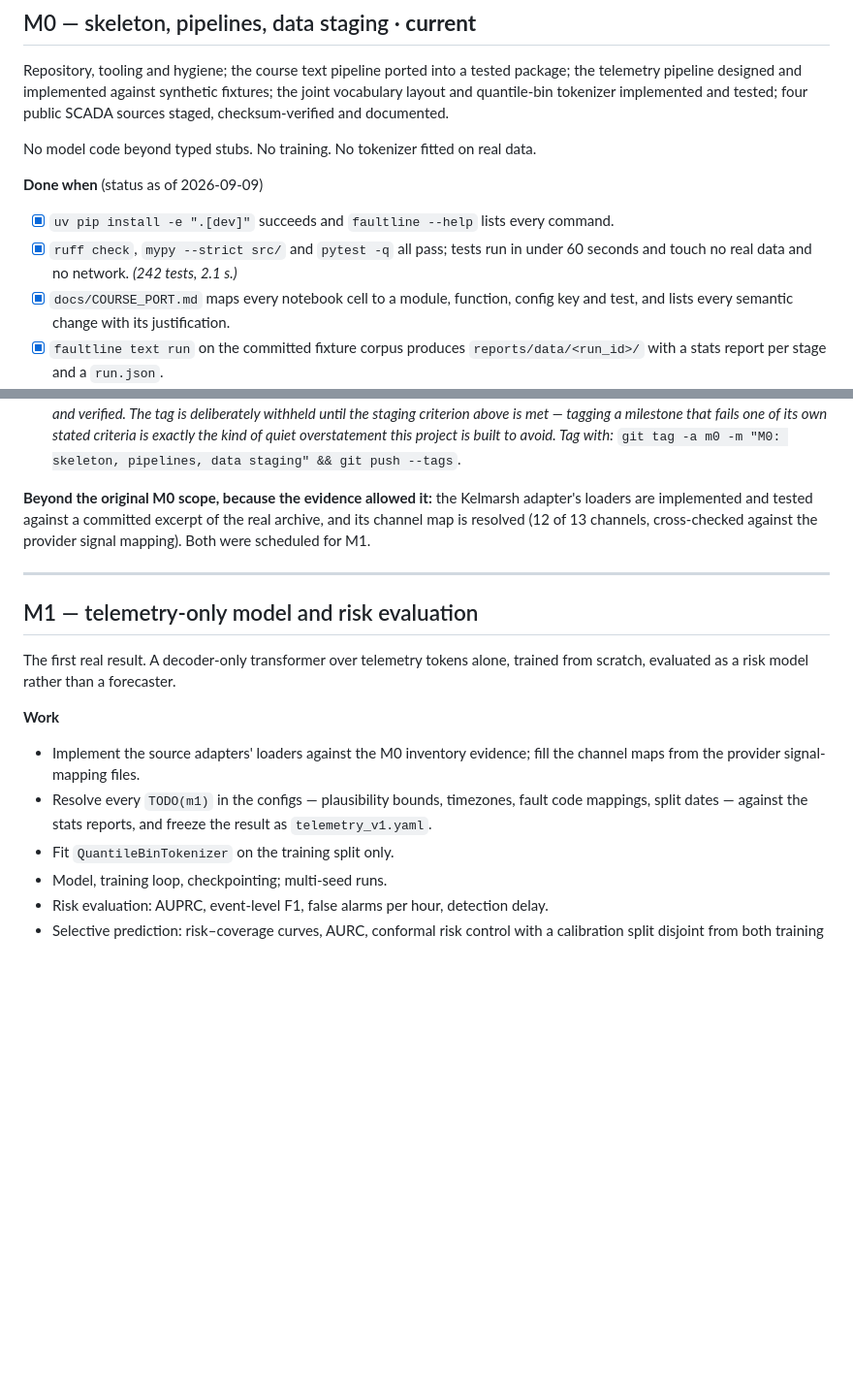
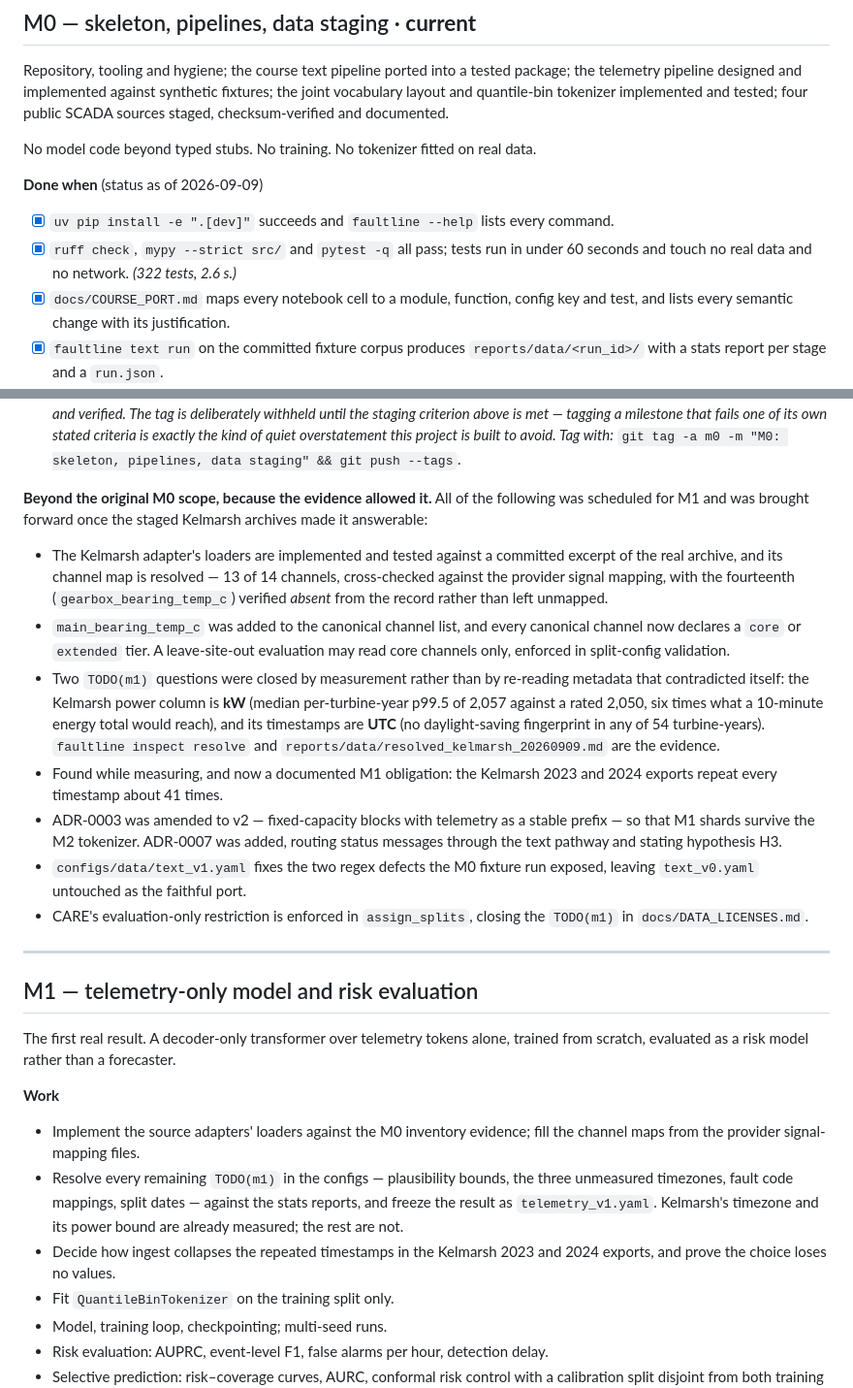
Before and after one commit to Sarvarbek-Erniyazov/FaultLine, a Markdown page: docs/ROADMAP.md, 2 parts joined by grey strips. Shown at 97% size. Rendered like a GitHub page; blank space fills up the shorter version.

Commit message:
docs: bring the M0 status up to date with the work brought forward
The test count and the "beyond the original M0 scope" paragraph were both stale.
The staging criterion is unchanged and still unmet -- Penmanshiel is 8 of 16 tier-1
files, Hill of Towie and CARE have not started -- so the m0 tag stays withheld.

```diff
--- a/docs/ROADMAP.md
+++ b/docs/ROADMAP.md
@@ -23,7 +23,7 @@ No model code beyond typed stubs. No training. No tokenizer fitted on real data.
 
 - [x] `uv pip install -e ".[dev]"` succeeds and `faultline --help` lists every command.
 - [x] `ruff check`, `mypy --strict src/` and `pytest -q` all pass; tests run in under
-      60 seconds and touch no real data and no network. *(242 tests, 2.1 s.)*
+      60 seconds and touch no real data and no network. *(322 tests, 2.6 s.)*
 - [x] `docs/COURSE_PORT.md` maps every notebook cell to a module, function, config key
       and test, and lists every semantic change with its justification.
 - [x] `faultline text run` on the committed fixture corpus produces
@@ -50,10 +50,33 @@ No model code beyond typed stubs. No training. No tokenizer fitted on real data.
       quiet overstatement this project is built to avoid. Tag with:*
       `git tag -a m0 -m "M0: skeleton, pipelines, data staging" && git push --tags`.
 
-**Beyond the original M0 scope, because the evidence allowed it:** the Kelmarsh
-adapter's loaders are implemented and tested against a committed excerpt of the real
-archive, and its channel map is resolved (12 of 13 channels, cross-checked against
-the provider signal mapping). Both were scheduled for M1.
+**Beyond the original M0 scope, because the evidence allowed it.** All of the
+following was scheduled for M1 and was brought forward once the staged Kelmarsh
+archives made it answerable:
+
+- The Kelmarsh adapter's loaders are implemented and tested against a committed
+  excerpt of the real archive, and its channel map is resolved — 13 of 14 channels,
+  cross-checked against the provider signal mapping, with the fourteenth
+  (`gearbox_bearing_temp_c`) verified *absent* from the record rather than left
+  unmapped.
+- `main_bearing_temp_c` was added to the canonical channel list, and every canonical
+  channel now declares a `core` or `extended` tier. A leave-site-out evaluation may
+  read core channels only, enforced in split-config validation.
+- Two `TODO(m1)` questions were closed by measurement rather than by re-reading
+  metadata that contradicted itself: the Kelmarsh power column is **kW** (median
+  per-turbine-year p99.5 of 2,057 against a rated 2,050, six times what a 10-minute
+  energy total would reach), and its timestamps are **UTC** (no daylight-saving
+  fingerprint in any of 54 turbine-years). `faultline inspect resolve` and
+  `reports/data/resolved_kelmarsh_20260909.md` are the evidence.
+- Found while measuring, and now a documented M1 obligation: the Kelmarsh 2023 and
+  2024 exports repeat every timestamp about 41 times.
+- ADR-0003 was amended to v2 — fixed-capacity blocks with telemetry as a stable
+  prefix — so that M1 shards survive the M2 tokenizer. ADR-0007 was added, routing
+  status messages through the text pathway and stating hypothesis H3.
+- `configs/data/text_v1.yaml` fixes the two regex defects the M0 fixture run
+  exposed, leaving `text_v0.yaml` untouched as the faithful port.
+- CARE's evaluation-only restriction is enforced in `assign_splits`, closing the
+  `TODO(m1)` in `docs/DATA_LICENSES.md`.
 
 ---
 
@@ -66,9 +89,12 @@ trained from scratch, evaluated as a risk model rather than a forecaster.
 
 - Implement the source adapters' loaders against the M0 inventory evidence; fill the
   channel maps from the provider signal-mapping files.
-- Resolve every `TODO(m1)` in the configs — plausibility bounds, timezones, fault
-  code mappings, split dates — against the stats reports, and freeze the result as
-  `telemetry_v1.yaml`.
+- Resolve every remaining `TODO(m1)` in the configs — plausibility bounds, the three
+  unmeasured timezones, fault code mappings, split dates — against the stats reports,
+  and freeze the result as `telemetry_v1.yaml`. Kelmarsh's timezone and its power
+  bound are already measured; the rest are not.
+- Decide how ingest collapses the repeated timestamps in the Kelmarsh 2023 and 2024
+  exports, and prove the choice loses no values.
 - Fit `QuantileBinTokenizer` on the training split only.
 - Model, training loop, checkpointing; multi-seed runs.
 - Risk evaluation: AUPRC, event-level F1, false alarms per hour, detection delay.
```
